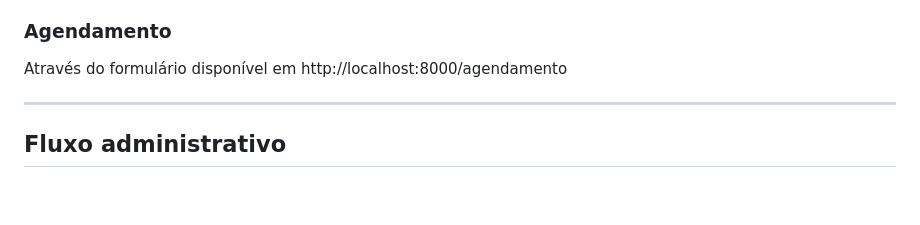
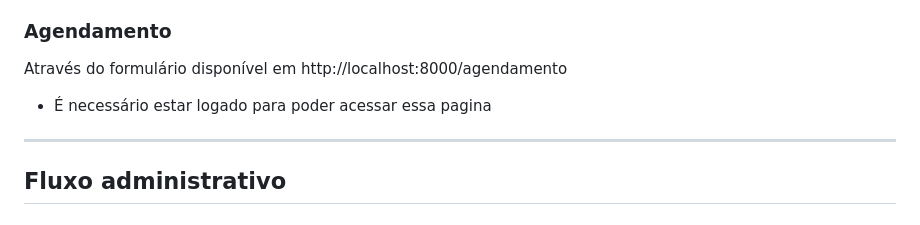
Before and after one commit to joao-sampaio/desafio-estagio-venda-mais, a Markdown page: README.md, the part around the change. GitHub-like rendering; blank space fills up the shorter version.

```diff
--- a/README.md
+++ b/README.md
@@ -111,6 +111,7 @@ Através do formulário disponível em http://localhost:8000/cadastro
 
 ### Agendamento
 Através do formulário disponível em http://localhost:8000/agendamento
+* É necessário estar logado para poder acessar essa pagina
 
 ---
 
```
